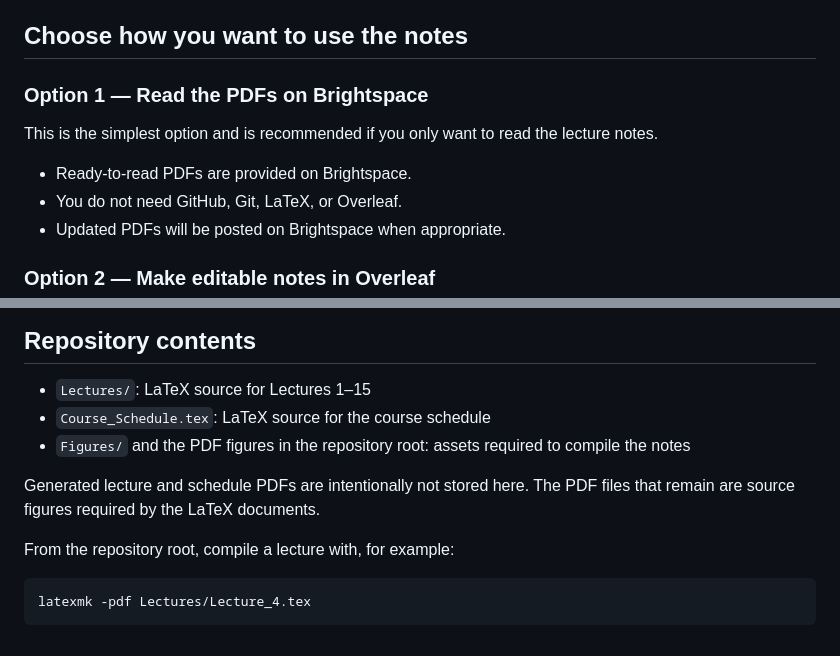
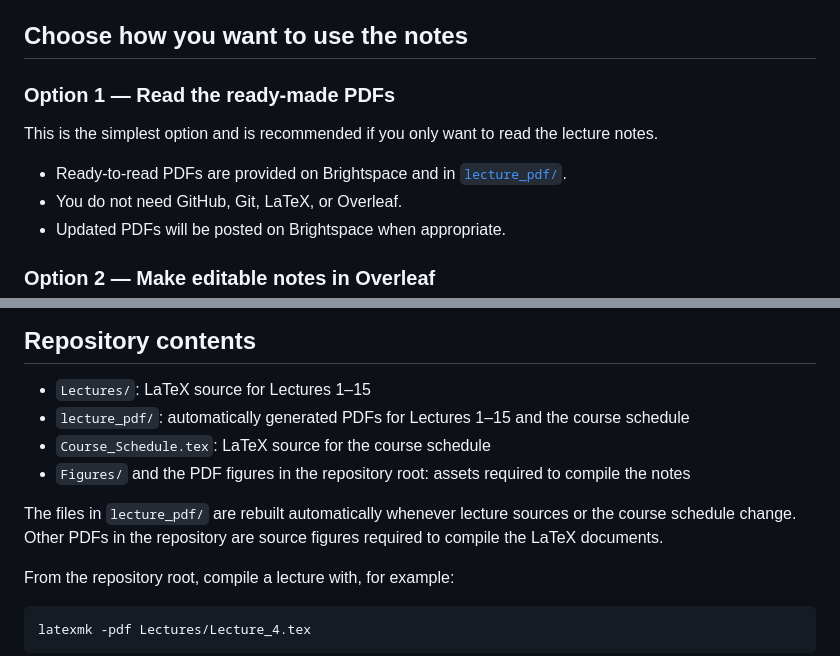
Before and after one commit to daanmeerburg/WBPH001-10-Lectures, a Markdown page: README.md, 2 parts joined by grey strips. Drawn GitHub-style.

Commit message:
Document automatically generated lecture PDFs

```diff
--- a/README.md
+++ b/README.md
@@ -4,11 +4,11 @@ Lecture materials for WBPH001-10, covering mechanics and special relativity. Cor
 
 ## Choose how you want to use the notes
 
-### Option 1 — Read the PDFs on Brightspace
+### Option 1 — Read the ready-made PDFs
 
 This is the simplest option and is recommended if you only want to read the lecture notes.
 
-- Ready-to-read PDFs are provided on Brightspace.
+- Ready-to-read PDFs are provided on Brightspace and in [`lecture_pdf/`](lecture_pdf/).
 - You do not need GitHub, Git, LaTeX, or Overleaf.
 - Updated PDFs will be posted on Brightspace when appropriate.
 
@@ -39,10 +39,11 @@ The Git commands below work on macOS and Linux terminals and on Windows in Git B
 ## Repository contents
 
 - `Lectures/`: LaTeX source for Lectures 1–15
+- `lecture_pdf/`: automatically generated PDFs for Lectures 1–15 and the course schedule
 - `Course_Schedule.tex`: LaTeX source for the course schedule
 - `Figures/` and the PDF figures in the repository root: assets required to compile the notes
 
-Generated lecture and schedule PDFs are intentionally not stored here. The PDF files that remain are source figures required by the LaTeX documents.
+The files in `lecture_pdf/` are rebuilt automatically whenever lecture sources or the course schedule change. Other PDFs in the repository are source figures required to compile the LaTeX documents.
 
 From the repository root, compile a lecture with, for example:
 
```
